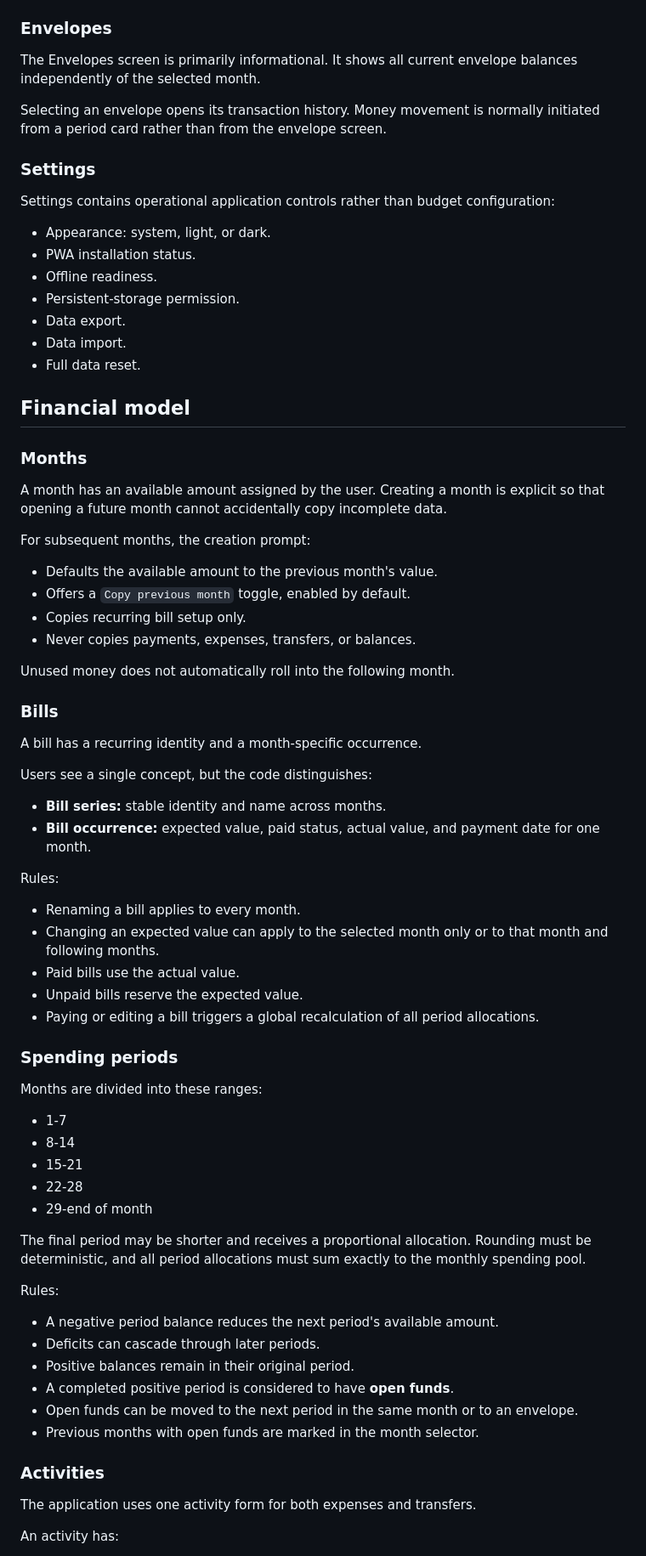
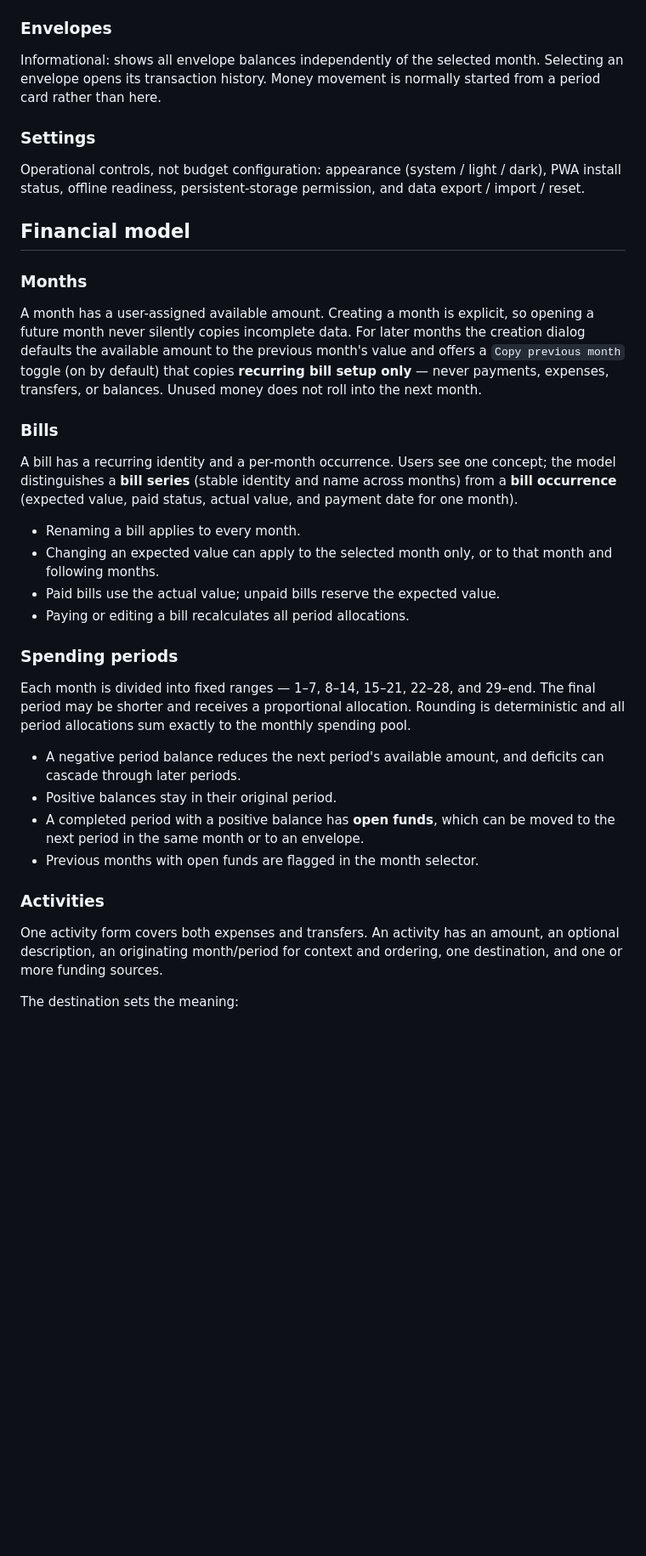
Before and after one commit to GFlorio/spend, a Markdown page: README.md, the part around one of its changes. Shown at 85% size. Rendered like a GitHub page; blank space fills up the shorter version.

```diff
--- a/README.md
+++ b/README.md
@@ -77,78 +56,58 @@ The selected period is initially the sole source. The destination defaults to `S
 
 ### Envelopes
 
-The Envelopes screen is primarily informational. It shows all current envelope balances independently of the selected month.
-
-Selecting an envelope opens its transaction history. Money movement is normally initiated from a period card rather than from the envelope screen.
+Informational: shows all envelope balances independently of the selected month.
+Selecting an envelope opens its transaction history. Money movement is normally
+started from a period card rather than here.
 
 ### Settings
 
-Settings contains operational application controls rather than budget configuration:
-
-- Appearance: system, light, or dark.
-- PWA installation status.
-- Offline readiness.
-- Persistent-storage permission.
-- Data export.
-- Data import.
-- Full data reset.
+Operational controls, not budget configuration: appearance (system / light / dark),
+PWA install status, offline readiness, persistent-storage permission, and data
+export / import / reset.
 
 ## Financial model
 
 ### Months
 
-A month has an available amount assigned by the user. Creating a month is explicit so that opening a future month cannot accidentally copy incomplete data.
-
-For subsequent months, the creation prompt:
-
-- Defaults the available amount to the previous month's value.
-- Offers a `Copy previous month` toggle, enabled by default.
-- Copies recurring bill setup only.
-- Never copies payments, expenses, transfers, or balances.
-
-Unused money does not automatically roll into the following month.
+A month has a user-assigned available amount. Creating a month is explicit, so
+opening a future month never silently copies incomplete data. For later months the
+creation dialog defaults the available amount to the previous month's value and
+offers a `Copy previous month` toggle (on by default) that copies **recurring bill
+setup only** — never payments, expenses, transfers, or balances. Unused money does
+not roll into the next month.
 
 ### Bills
 
-A bill has a recurring identity and a month-specific occurrence.
-
-Users see a single concept, but the code distinguishes:
-
-- **Bill series:** stable identity and name across months.
-- **Bill occurrence:** expected value, paid status, actual value, and payment date for one month.
-
-Rules:
+A bill has a recurring identity and a per-month occurrence. Users see one concept;
+the model distinguishes a **bill series** (stable identity and name across months)
+from a **bill occurrence** (expected value, paid status, actual value, and payment
+date for one month).
 
 - Renaming a bill applies to every month.
-- Changing an expected value can apply to the selected month only or to that month and following months.
-- Paid bills use the actual value.
-- Unpaid bills reserve the expected value.
-- Paying or editing a bill triggers a global recalculation of all period allocations.
+- Changing an expected value can apply to the selected month only, or to that month
+  and following months.
+- Paid bills use the actual value; unpaid bills reserve the expected value.
+- Paying or editing a bill recalculates all period allocations.
 
 ### Spending periods
 
-Months are divided into these ranges:
+Each month is divided into fixed ranges — 1–7, 8–14, 15–21, 22–28, and 29–end. The
+final period may be shorter and receives a proportional allocation. Rounding is
+deterministic and all period allocations sum exactly to the monthly spending pool.
 
-- 1-7
-- 8-14
-- 15-21
-- 22-28
-- 29-end of month
-
-The final period may be shorter and receives a proportional allocation. Rounding must be deterministic, and all period allocations must sum exactly to the monthly spending pool.
-
-Rules:
-
-- A negative period balance reduces the next period's available amount.
-- Deficits can cascade through later periods.
-- Positive balances remain in their original period.
-- A completed positive period is considered to have **open funds**.
-- Open funds can be moved to the next period in the same month or to an envelope.
-- Previous months with open funds are marked in the month selector.
+- A negative period balance reduces the next period's available amount, and deficits
+  can cascade through later periods.
+- Positive balances stay in their original period.
+- A completed period with a positive balance has **open funds**, which can be moved to
+  the next period in the same month or to an envelope.
+- Previous months with open funds are flagged in the month selector.
 
 ### Activities
 
-The application uses one activity form for both expenses and transfers.
+One activity form covers both expenses and transfers. An activity has an amount, an
+optional description, an originating month/period for context and ordering, one
+destination, and one or more funding sources.
 
-An activity has:
+The destination sets the meaning:
 
```
Also changed, not shown: other parts of README.md (+74 -213 lines).
